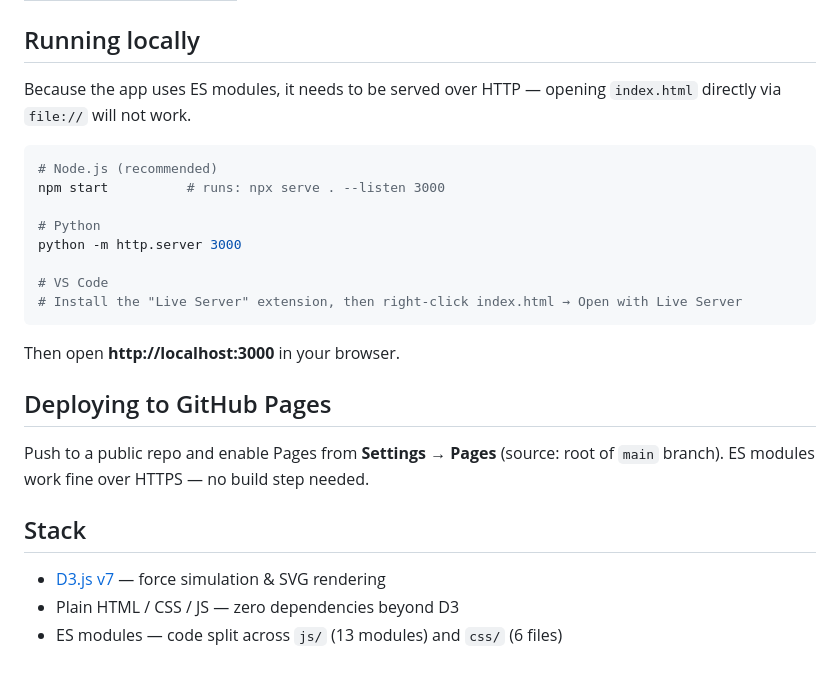
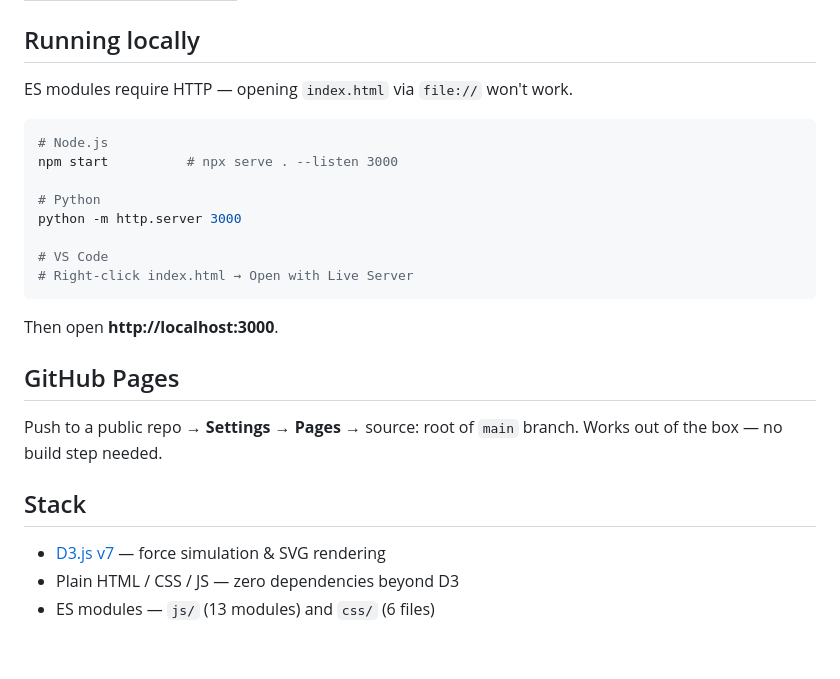
Before and after one commit to CemYz-ux/RelationshipUniverse, a Markdown page: README.md, the part around one of its changes. Drawn GitHub-style.

````diff
--- a/README.md
+++ b/README.md
@@ -62,27 +82,27 @@ Drag nodes to reposition them. Scroll (or pinch) to zoom. Your data is saved aut
 
 ## Running locally
 
-Because the app uses ES modules, it needs to be served over HTTP — opening `index.html` directly via `file://` will not work.
+ES modules require HTTP — opening `index.html` via `file://` won't work.
 
 ```bash
-# Node.js (recommended)
-npm start          # runs: npx serve . --listen 3000
+# Node.js
+npm start          # npx serve . --listen 3000
 
 # Python
 python -m http.server 3000
 
 # VS Code
-# Install the "Live Server" extension, then right-click index.html → Open with Live Server
+# Right-click index.html → Open with Live Server
 ```
 
-Then open **http://localhost:3000** in your browser.
+Then open **http://localhost:3000**.
 
-## Deploying to GitHub Pages
+## GitHub Pages
 
-Push to a public repo and enable Pages from **Settings → Pages** (source: root of `main` branch). ES modules work fine over HTTPS — no build step needed.
+Push to a public repo → **Settings → Pages** → source: root of `main` branch. Works out of the box — no build step needed.
 
 ## Stack
 
 - [D3.js v7](https://d3js.org/) — force simulation & SVG rendering
 - Plain HTML / CSS / JS — zero dependencies beyond D3
-- ES modules — code split across `js/` (13 modules) and `css/` (6 files)
+- ES modules — `js/` (13 modules) and `css/` (6 files)
````
Also changed, not shown: other parts of README.md (+43 -23 lines).
